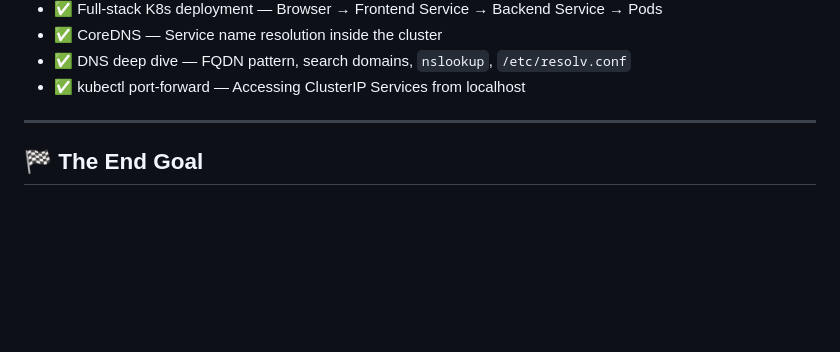
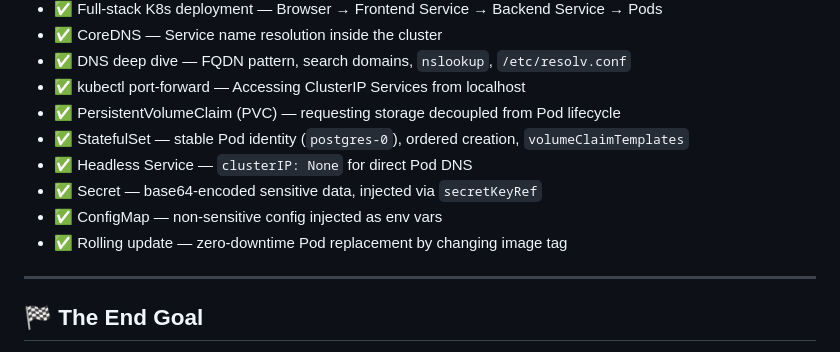
Before and after one commit to Aagaman-kc/kubernetes_lab, a Markdown page: README.md, the part around one of its changes. Drawn GitHub-style; blank space fills up the shorter version.

```diff
--- a/README.md
+++ b/README.md
@@ -347,6 +401,12 @@ Each phase follows: **learn → build → document** with a manifest file (`.yam
 - ✅ CoreDNS — Service name resolution inside the cluster
 - ✅ DNS deep dive — FQDN pattern, search domains, `nslookup`, `/etc/resolv.conf`
 - ✅ kubectl port-forward — Accessing ClusterIP Services from localhost
+- ✅ PersistentVolumeClaim (PVC) — requesting storage decoupled from Pod lifecycle
+- ✅ StatefulSet — stable Pod identity (`postgres-0`), ordered creation, `volumeClaimTemplates`
+- ✅ Headless Service — `clusterIP: None` for direct Pod DNS
+- ✅ Secret — base64-encoded sensitive data, injected via `secretKeyRef`
+- ✅ ConfigMap — non-sensitive config injected as env vars
+- ✅ Rolling update — zero-downtime Pod replacement by changing image tag
 
 ---
 
```
Also changed, not shown: other parts of README.md (+71 -17 lines).
